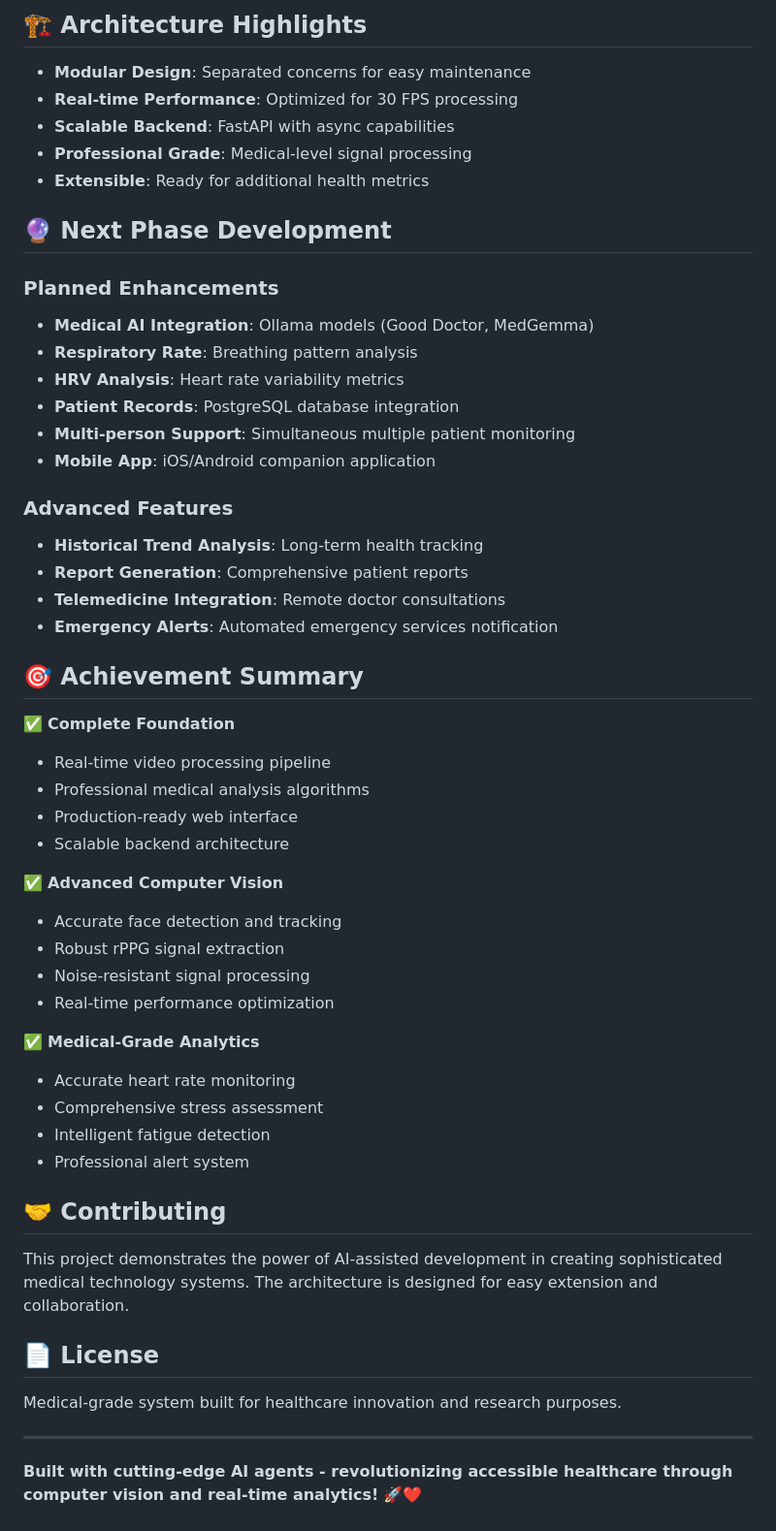
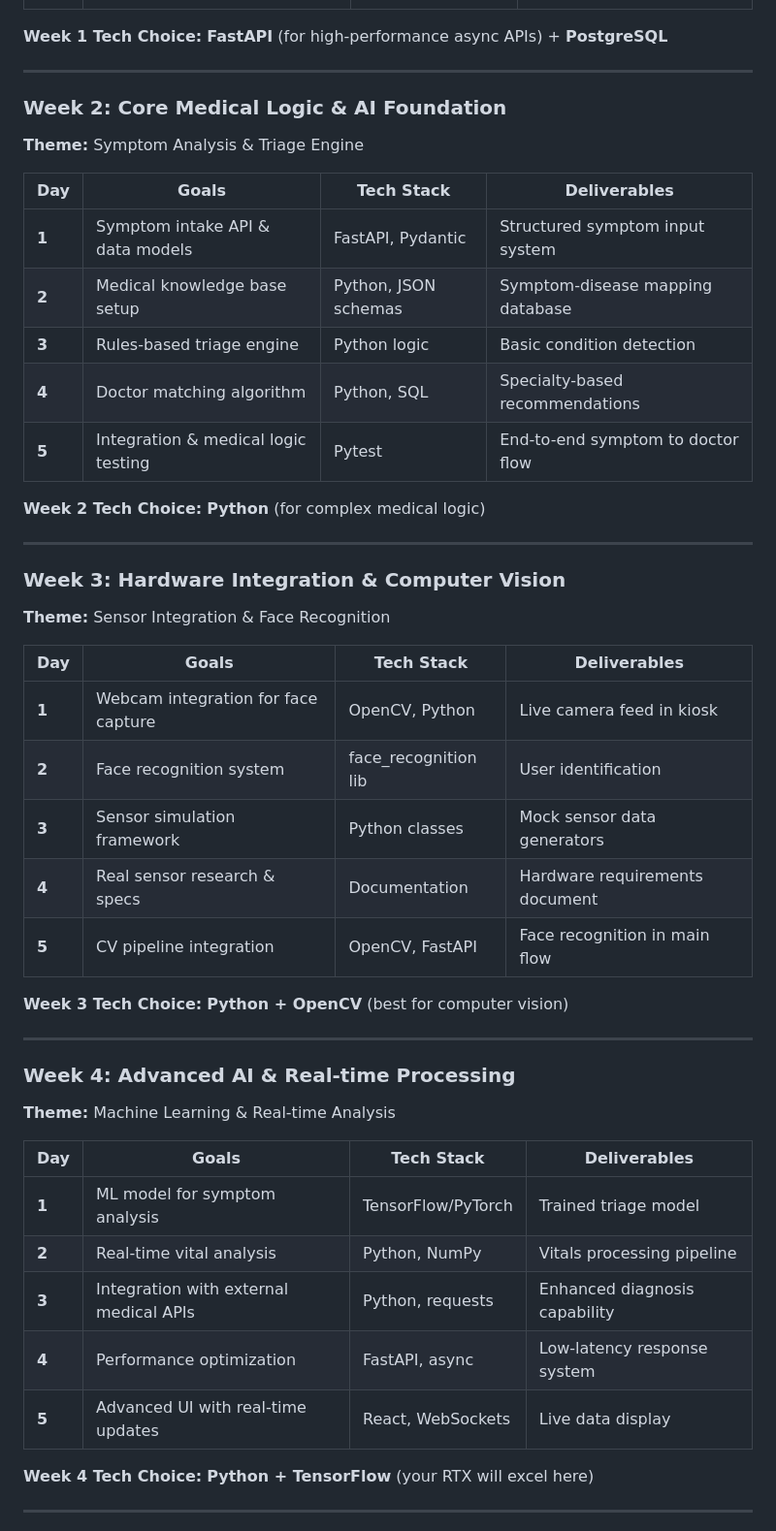
Before and after one commit to davidakpele/kiosk, a Markdown page: backend/ReadMe.md, the part around the change printed below. Shown: that part at 97% size. Drawn GitHub-style.

```diff
--- a/backend/ReadMe.md
+++ b/backend/ReadMe.md
@@ -130,55 +16,49 @@ WebSocket → Web Dashboard
-## 🏗 Architecture Highlights
-
-- **Modular Design**: Separated concerns for easy maintenance
-- **Real-time Performance**: Optimized for 30 FPS processing
-- **Scalable Backend**: FastAPI with async capabilities
-- **Professional Grade**: Medical-level signal processing
-- **Extensible**: Ready for additional health metrics
-
-## 🔮 Next Phase Development
-
-### Planned Enhancements
-- **Medical AI Integration**: Ollama models (Good Doctor, MedGemma)
-- **Respiratory Rate**: Breathing pattern analysis
-- **HRV Analysis**: Heart rate variability metrics
-- **Patient Records**: PostgreSQL database integration
-- **Multi-person Support**: Simultaneous multiple patient monitoring
-- **Mobile App**: iOS/Android companion application
-
-### Advanced Features
-- **Historical Trend Analysis**: Long-term health tracking
-- **Report Generation**: Comprehensive patient reports
-- **Telemedicine Integration**: Remote doctor consultations
-- **Emergency Alerts**: Automated emergency services notification
-
-## 🎯 Achievement Summary
-
-✅ **Complete Foundation**
-- Real-time video processing pipeline
-- Professional medical analysis algorithms
-- Production-ready web interface
-- Scalable backend architecture
-
-✅ **Advanced Computer Vision**
-- Accurate face detection and tracking
-- Robust rPPG signal extraction
-- Noise-resistant signal processing
-- Real-time performance optimization
-
-✅ **Medical-Grade Analytics**
-- Accurate heart rate monitoring
-- Comprehensive stress assessment
-- Intelligent fatigue detection
-- Professional alert system
-
-## 🤝 Contributing
-
-This project demonstrates the power of AI-assisted development in creating sophisticated medical technology systems. The architecture is designed for easy extension and collaboration.
-
-## 📄 License
-
-Medical-grade system built for healthcare innovation and research purposes.
+**Week 1 Tech Choice:** **FastAPI** (for high-performance async APIs) + **PostgreSQL**
 
 ---
 
-**Built with cutting-edge AI agents - revolutionizing accessible healthcare through computer vision and real-time analytics!** 🚀❤️
+### **Week 2: Core Medical Logic & AI Foundation**
+**Theme:** Symptom Analysis & Triage Engine
+
+| Day | Goals | Tech Stack | Deliverables |
+|-----|-------|------------|--------------|
+| **1** | Symptom intake API & data models | FastAPI, Pydantic | Structured symptom input system |
+| **2** | Medical knowledge base setup | Python, JSON schemas | Symptom-disease mapping database |
+| **3** | Rules-based triage engine | Python logic | Basic condition detection |
+| **4** | Doctor matching algorithm | Python, SQL | Specialty-based recommendations |
+| **5** | Integration & medical logic testing | Pytest | End-to-end symptom to doctor flow |
+
+**Week 2 Tech Choice:** **Python** (for complex medical logic)
+
+---
+
+### **Week 3: Hardware Integration & Computer Vision**
+**Theme:** Sensor Integration & Face Recognition
+
+| Day | Goals | Tech Stack | Deliverables |
+|-----|-------|------------|--------------|
+| **1** | Webcam integration for face capture | OpenCV, Python | Live camera feed in kiosk |
+| **2** | Face recognition system | face_recognition lib | User identification |
+| **3** | Sensor simulation framework | Python classes | Mock sensor data generators |
+| **4** | Real sensor research & specs | Documentation | Hardware requirements document |
+| **5** | CV pipeline integration | OpenCV, FastAPI | Face recognition in main flow |
+
+**Week 3 Tech Choice:** **Python + OpenCV** (best for computer vision)
+
+---
+
+### **Week 4: Advanced AI & Real-time Processing**
+**Theme:** Machine Learning & Real-time Analysis
+
+| Day | Goals | Tech Stack | Deliverables |
+|-----|-------|------------|--------------|
+| **1** | ML model for symptom analysis | TensorFlow/PyTorch | Trained triage model |
+| **2** | Real-time vital analysis | Python, NumPy | Vitals processing pipeline |
+| **3** | Integration with external medical APIs | Python, requests | Enhanced diagnosis capability |
+| **4** | Performance optimization | FastAPI, async | Low-latency response system |
+| **5** | Advanced UI with real-time updates | React, WebSockets | Live data display |
+
+**Week 4 Tech Choice:** **Python + TensorFlow** (your RTX will excel here)
+
+---
+
```
Also changed, not shown: other parts of backend/ReadMe.md (+180 -125 lines).
